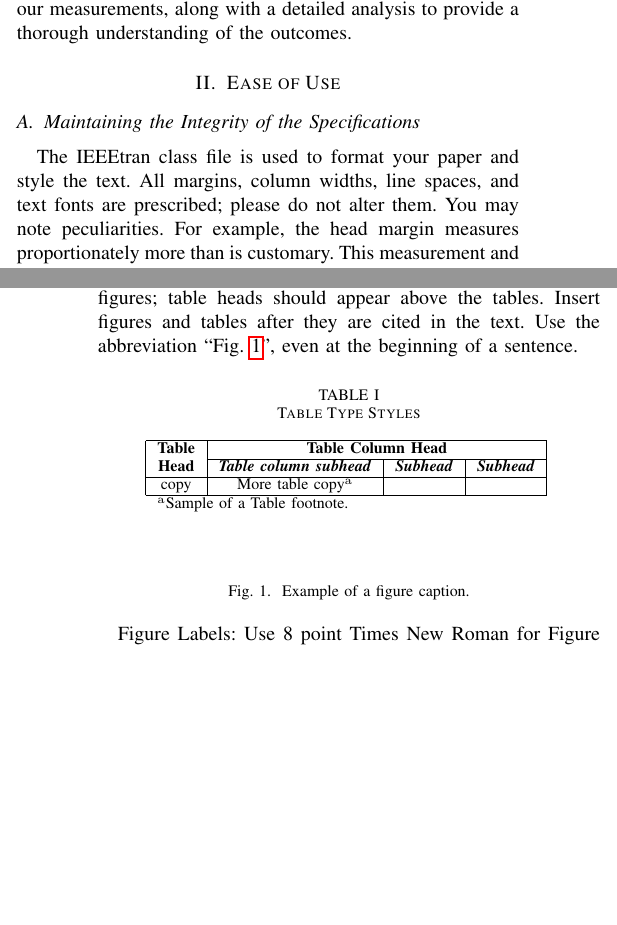
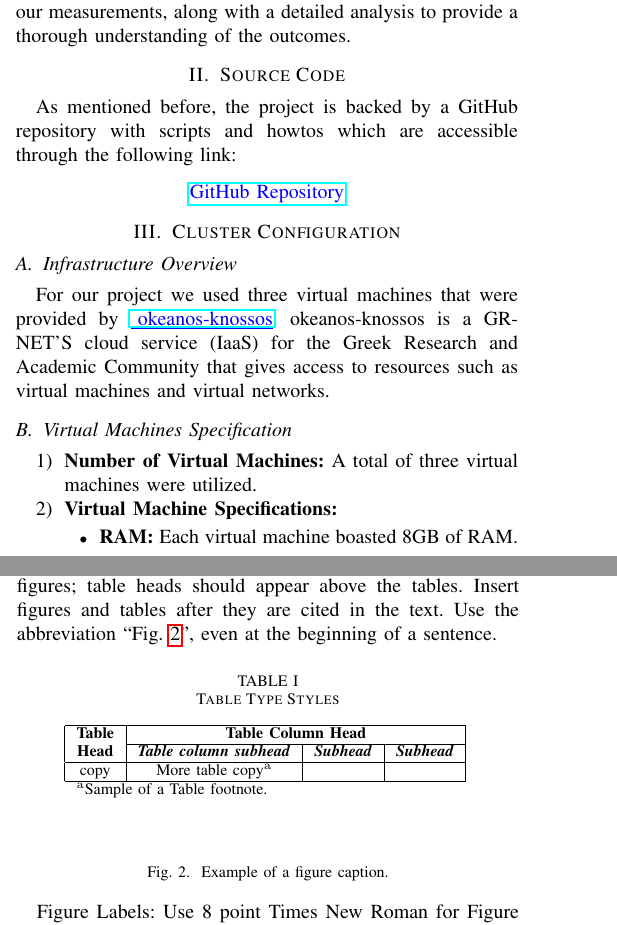
Before and after one commit to alex1on/Information-Systems-NTUA, a LaTeX paper (Docs/report.tex): two parts of the columns of pages 1 and 3 of 3 before the commit and two parts of the columns of pages 1 and 3 of 4 after it, joined at a grey line, cut so that both start at the same text, the shorter picture padded with empty space. Compiled offline with pdfLaTeX.

Commit message:
Update report - Added Source Code, Cluster Configuration and Technology Stack

```diff
--- a/Docs/report.tex
+++ b/Docs/report.tex
@@ -7,6 +7,7 @@
 \usepackage{graphicx}
 \usepackage{textcomp}
 \usepackage{xcolor}
+\definecolor{linkblue}{RGB}{0,0,255}
 \usepackage{hyperref}
 \def\BibTeX{{\rm B\kern-.05em{\sc i\kern-.025em b}\kern-.08em
     T\kern-.1667em\lower.7ex\hbox{E}\kern-.125emX}}
@@ -81,16 +82,26 @@ thorough understanding of the outcomes.
 
 
 
-\section{Ease of Use}
+\section{Source Code}
+As mentioned before, the project is backed by a GitHub repository with scripts and howtos which are accessible
+through the following link:
 
-\subsection{Maintaining the Integrity of the Specifications}
+\begin{center}
+\textcolor{linkblue}{\underline{\href{https://github.com/alex1on/Information-Systems-NTUA}{GitHub Repository}}}
+\end{center}
+\section{Cluster Configuration}
 
-The IEEEtran class file is used to format your paper and style the text. All margins,
-column widths, line spaces, and text fonts are prescribed; please do not
-alter them. You may note peculiarities. For example, the head margin
-measures proportionately more than is customary. This measurement
-and others are deliberate, using specifications that anticipate your paper
-as one part of the entire proceedings, and not as an independent document.
-Please do not revise any of the current designations.
+\subsection{Infrastructure Overview}
 
-\section{Prepare Your Paper Before Styling}
+For our project we used three virtual machines that were provided by \textcolor{linkblue}{\underline{\href{https://okeanos-knossos.grnet.gr/home/}{~okeanos-knossos}}}.
+okeanos-knossos is a GRNET'S cloud service (IaaS) for the Greek Research and Academic Community that gives access to resources such as
+virtual machines and virtual networks.
+
+\subsection{Virtual Machines Specification}
+
+\begin{enumerate}
+    \item \textbf{Number of Virtual Machines:} A total of three virtual machines were utilized.
+    \item \textbf{Virtual Machine Specifications:}
+        \begin{itemize}
+            \item \textbf{RAM:} Each virtual machine boasted 8GB of RAM.
+            \item \textbf{Memory:} 30GB of memory per virtual machine.
```
Also changed, not shown: Docs/report.tex (33 more changed lines).
